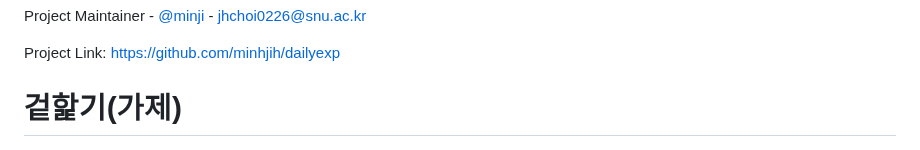
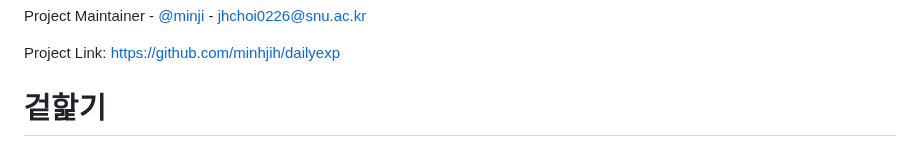
Before and after one commit to minhjih/dailyexp, a Markdown page: README.md, the part around the change. Drawn GitHub-style.

```diff
--- a/README.md
+++ b/README.md
@@ -109,7 +109,7 @@ Project Maintainer - [@minji](https://www.linkedin.com/in/minhjih?utm_source=sha
 
 Project Link: [https://github.com/minhjih/dailyexp](https://github.com/minhjih/dailyexp)
 
-# 겉핥기(가제)
+# 겉핥기
 <div style="display: flex; gap: 20px;">
     <img src="screenshots/Mobile1.png" width="100%" height="50%"/>
 </div>
```
